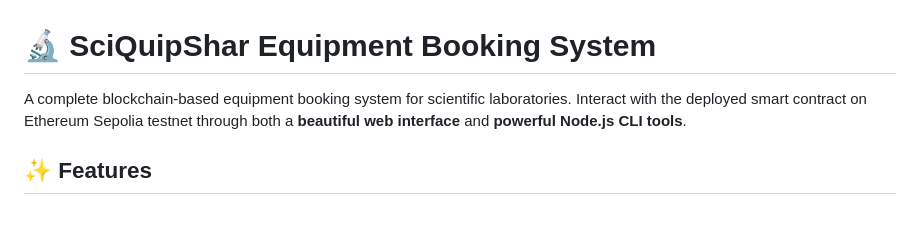
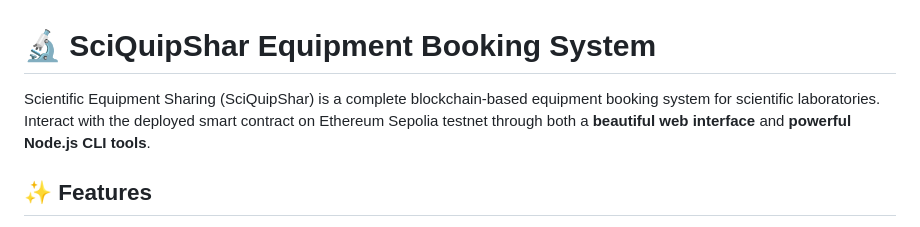
Before and after one commit to biancaverzola/SciQuipShar, a Markdown page: README.md, the part around the change. Rendered like a GitHub page.

```diff
--- a/README.md
+++ b/README.md
@@ -1,6 +1,6 @@
 # 🔬 SciQuipShar Equipment Booking System
 
-A complete blockchain-based equipment booking system for scientific laboratories. Interact with the deployed smart contract on Ethereum Sepolia testnet through both a **beautiful web interface** and **powerful Node.js CLI tools**.
+Scientific Equipment Sharing (SciQuipShar) is a complete blockchain-based equipment booking system for scientific laboratories. Interact with the deployed smart contract on Ethereum Sepolia testnet through both a **beautiful web interface** and **powerful Node.js CLI tools**.
 
 ## ✨ Features
 
```
